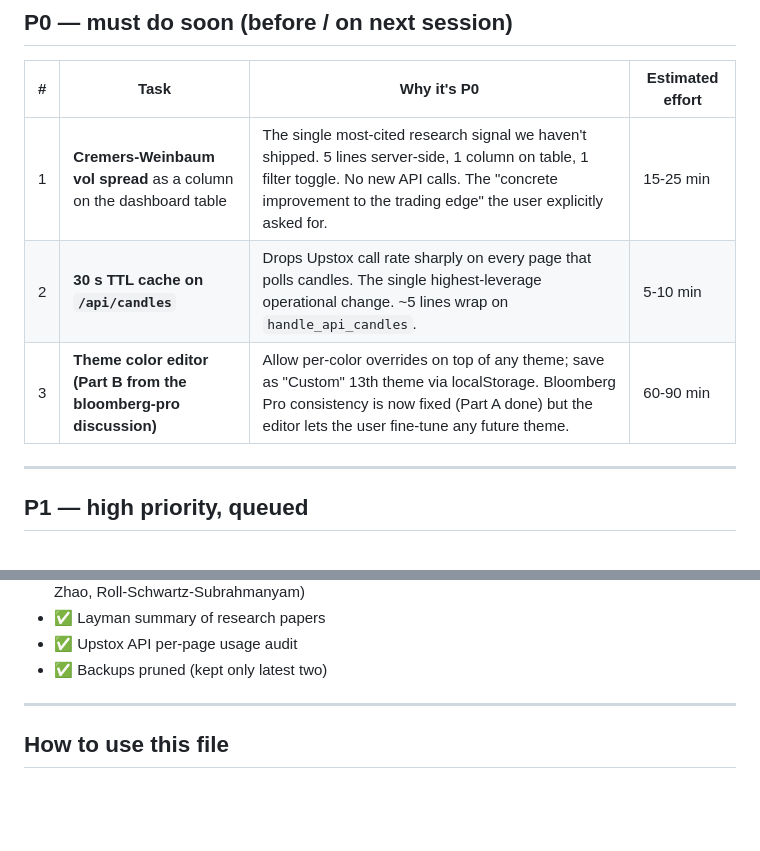
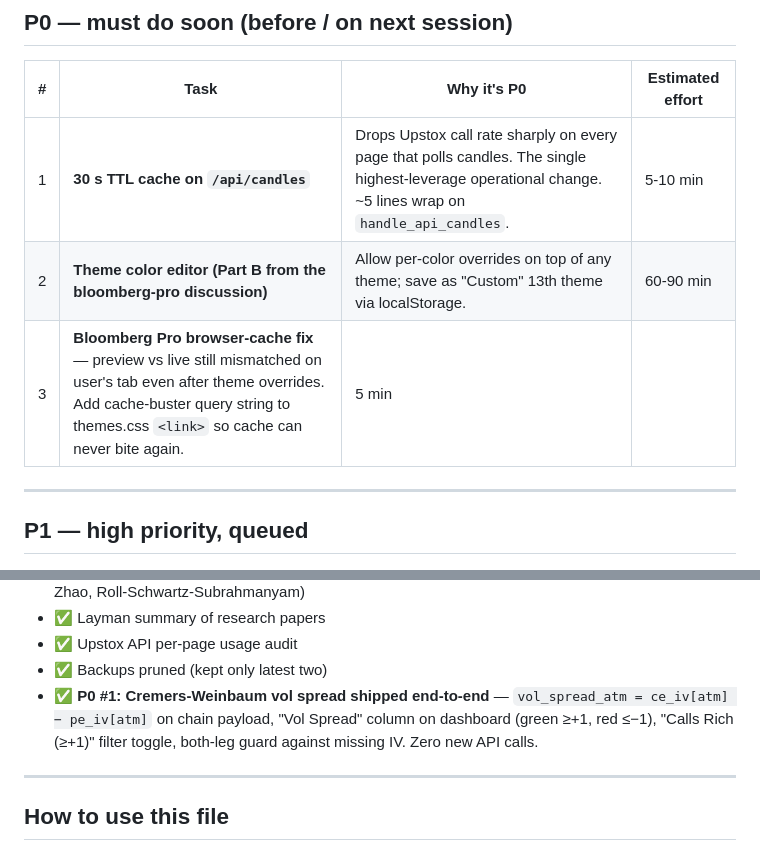
Before and after one commit to amtkmr0-dev/fno-live-dashboard, a Markdown page: DEFERRED_TASKS.md, 2 parts joined by grey strips. Drawn GitHub-style; blank space fills up the shorter version.

Commit message:
Update deferred sheet: P0 #1 (Cremers-Weinbaum) shipped

```diff
--- a/DEFERRED_TASKS.md
+++ b/DEFERRED_TASKS.md
@@ -11,9 +11,9 @@ Last updated: **2026-05-27 08:10 IST**
 
 | # | Task | Why it's P0 | Estimated effort |
 |---|------|-------------|------------------|
-| 1 | **Cremers-Weinbaum vol spread** as a column on the dashboard table | The single most-cited research signal we haven't shipped. 5 lines server-side, 1 column on table, 1 filter toggle. No new API calls. The "concrete improvement to the trading edge" the user explicitly asked for. | 15-25 min |
-| 2 | **30 s TTL cache on `/api/candles`** | Drops Upstox call rate sharply on every page that polls candles. The single highest-leverage operational change. ~5 lines wrap on `handle_api_candles`. | 5-10 min |
-| 3 | **Theme color editor (Part B from the bloomberg-pro discussion)** | Allow per-color overrides on top of any theme; save as "Custom" 13th theme via localStorage. Bloomberg Pro consistency is now fixed (Part A done) but the editor lets the user fine-tune any future theme. | 60-90 min |
+| 1 | **30 s TTL cache on `/api/candles`** | Drops Upstox call rate sharply on every page that polls candles. The single highest-leverage operational change. ~5 lines wrap on `handle_api_candles`. | 5-10 min |
+| 2 | **Theme color editor (Part B from the bloomberg-pro discussion)** | Allow per-color overrides on top of any theme; save as "Custom" 13th theme via localStorage. | 60-90 min |
+| 3 | **Bloomberg Pro browser-cache fix** — preview vs live still mismatched on user's tab even after theme overrides. Add cache-buster query string to themes.css `<link>` so cache can never bite again. | 5 min |
 
 ---
 
@@ -90,6 +90,7 @@ Last updated: **2026-05-27 08:10 IST**
 - ✅ Layman summary of research papers
 - ✅ Upstox API per-page usage audit
 - ✅ Backups pruned (kept only latest two)
+- ✅ **P0 #1: Cremers-Weinbaum vol spread shipped end-to-end** — `vol_spread_atm = ce_iv[atm] − pe_iv[atm]` on chain payload, "Vol Spread" column on dashboard (green ≥+1, red ≤−1), "Calls Rich (≥+1)" filter toggle, both-leg guard against missing IV. Zero new API calls.
 
 ---
 
```
Also changed, not shown: other parts of DEFERRED_TASKS.md (+1 -1 lines).
